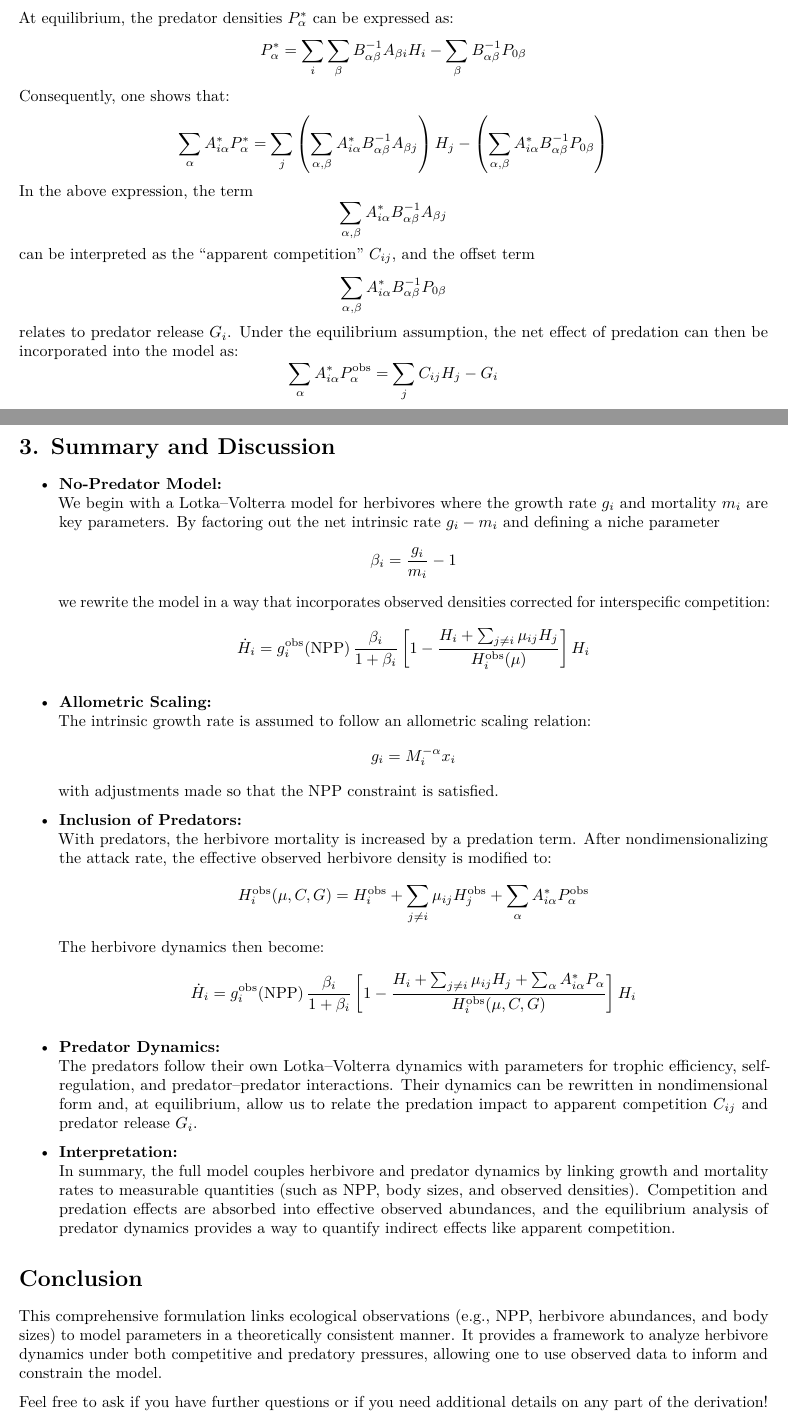
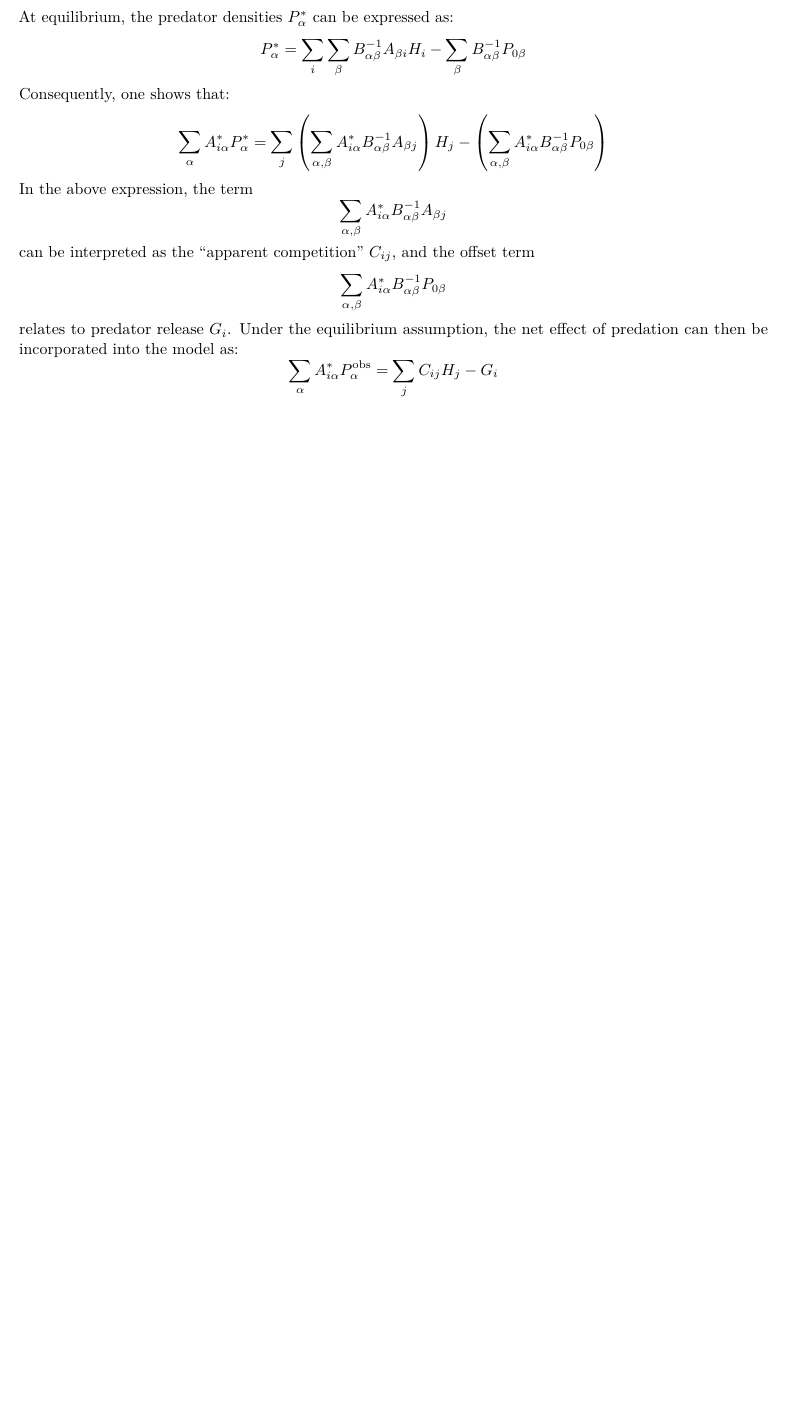
Before and after one commit to nicolasmerino41/simBio, an R Markdown document (RCode/NewFramework1.Rmd): two parts of pages 4 and 5 of 5 before the commit and part of page 4 of 4 after it, the two joined at a grey line, cut so that both start at the same text, the shorter picture padded with empty space. Rendered offline with R 4.5, knitr and Pandoc, then LaTeX, with nearby package versions.

Commit message:
Update NewFramework1.Rmd

```diff
--- a/RCode/NewFramework1.Rmd
+++ b/RCode/NewFramework1.Rmd
@@ -208,44 +208,3 @@ relates to predator release \( G_i \). Under the equilibrium assumption, the net
 $$
 \sum_\alpha A^*_{i\alpha} P_\alpha^{\text{obs}} = \sum_j C_{ij} H_j - G_i
 $$
-
-# 3. Summary and Discussion
-
-- **No-Predator Model:**
-  We begin with a Lotka–Volterra model for herbivores where the growth rate \( g_i \) and mortality \( m_i \) are key parameters. By factoring out the net intrinsic rate \( g_i - m_i \) and defining a niche parameter
-  $$
-  \beta_i = \frac{g_i}{m_i} - 1
-  $$
-  we rewrite the model in a way that incorporates observed densities corrected for interspecific competition:
-  $$
-  \dot{H}_i = g_i^{\text{obs}}(\text{NPP})\, \frac{\beta_i}{1+\beta_i} \left[ 1 - \frac{H_i + \sum_{j\neq i}\mu_{ij}H_j}{H_i^{\text{obs}}(\mu)} \right] H_i
-  $$
-
-- **Allometric Scaling:**
-  The intrinsic growth rate is assumed to follow an allometric scaling relation:
-  $$
-  g_i = M_i^{-\alpha} x_i
-  $$
-  with adjustments made so that the NPP constraint is satisfied.
-
-- **Inclusion of Predators:**
-  With predators, the herbivore mortality is increased by a predation term. After nondimensionalizing the attack rate, the effective observed herbivore density is modified to:
-  $$
-  H_i^{\text{obs}}(\mu, C, G) = H_i^{\text{obs}} + \sum_{j\neq i}\mu_{ij}H_j^{\text{obs}} + \sum_\alpha A^*_{i\alpha} P_\alpha^{\text{obs}}
-  $$
-  The herbivore dynamics then become:
-  $$
-  \dot{H}_i = g_i^{\text{obs}}(\text{NPP})\, \frac{\beta_i}{1+\beta_i} \left[ 1 - \frac{H_i + \sum_{j\neq i}\mu_{ij}H_j + \sum_\alpha A^*_{i\alpha}P_\alpha}{H_i^{\text{obs}}(\mu, C, G)} \right] H_i
-  $$
-
-- **Predator Dynamics:**
-  The predators follow their own Lotka–Volterra dynamics with parameters for trophic efficiency, self-regulation, and predator–predator interactions. Their dynamics can be rewritten in nondimensional form and, at equilibrium, allow us to relate the predation impact to apparent competition \( C_{ij} \) and predator release \( G_i \).
-
-- **Interpretation:**
-  In summary, the full model couples herbivore and predator dynamics by linking growth and mortality rates to measurable quantities (such as NPP, body sizes, and observed densities). Competition and predation effects are absorbed into effective observed abundances, and the equilibrium analysis of predator dynamics provides a way to quantify indirect effects like apparent competition.
-
-# Conclusion
-
-This comprehensive formulation links ecological observations (e.g., NPP, herbivore abundances, and body sizes) to model parameters in a theoretically consistent manner. It provides a framework to analyze herbivore dynamics under both competitive and predatory pressures, allowing one to use observed data to inform and constrain the model.
-
-Feel free to ask if you have further questions or if you need additional details on any part of the derivation!
```
